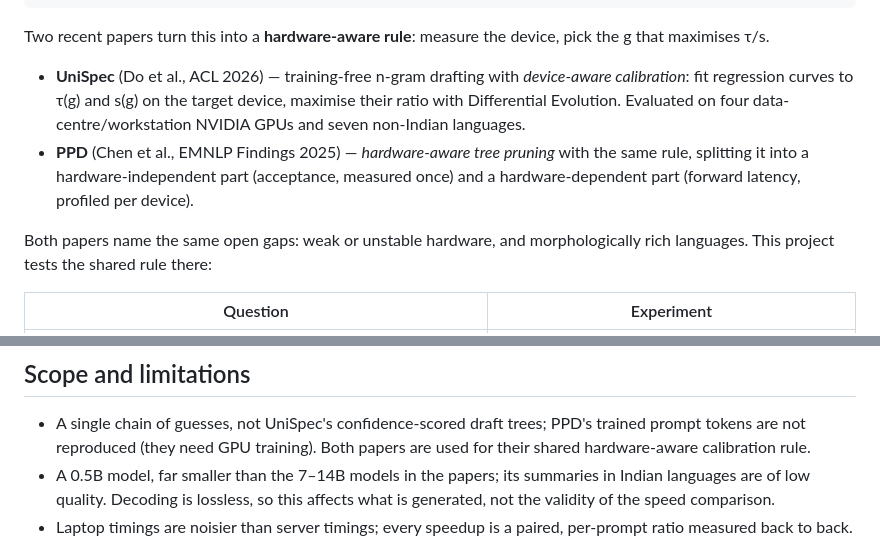
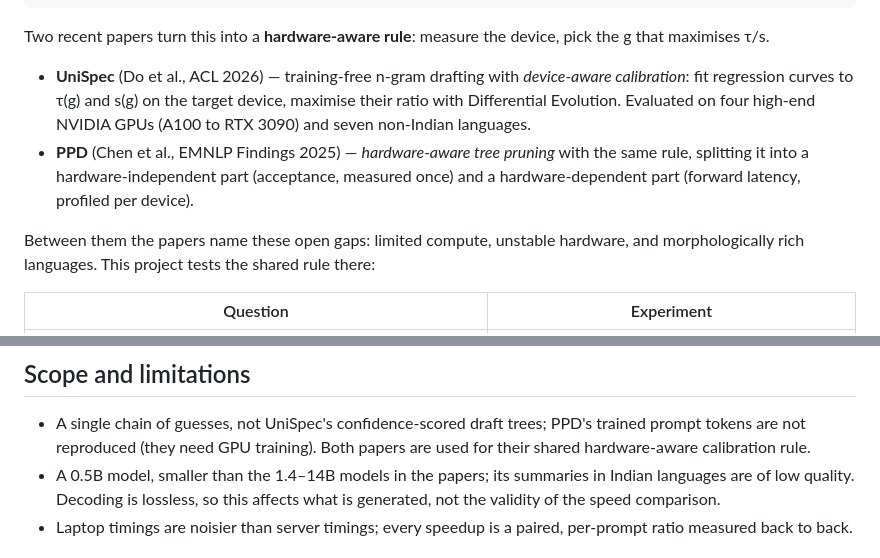
Before and after one commit to AdityaRaj272/unispec-everyday-hardware-indic, a Markdown page: README.md, 2 parts joined by grey strips. Rendered like a GitHub page.

```diff
--- a/README.md
+++ b/README.md
@@ -21,12 +21,12 @@ maximises τ/s.
 
 * **UniSpec** (Do et al., ACL 2026) — training-free n-gram drafting with *device-aware calibration*:
   fit regression curves to τ(g) and s(g) on the target device, maximise their ratio with Differential
-  Evolution. Evaluated on four data-centre/workstation NVIDIA GPUs and seven non-Indian languages.
+  Evolution. Evaluated on four high-end NVIDIA GPUs (A100 to RTX 3090) and seven non-Indian languages.
 * **PPD** (Chen et al., EMNLP Findings 2025) — *hardware-aware tree pruning* with the same rule,
   splitting it into a hardware-independent part (acceptance, measured once) and a hardware-dependent
   part (forward latency, profiled per device).
 
-Both papers name the same open gaps: weak or unstable hardware, and morphologically rich languages.
+Between them the papers name these open gaps: limited compute, unstable hardware, and morphologically rich languages.
 This project tests the shared rule there:
 
 | Question | Experiment |
@@ -165,7 +162,7 @@ The decoding engine and its tests are adapted from our earlier RetroSpec engine
 * A single chain of guesses, not UniSpec's confidence-scored draft trees; PPD's trained prompt
   tokens are not reproduced (they need GPU training). Both papers are used for their shared
   hardware-aware calibration rule.
-* A 0.5B model, far smaller than the 7–14B models in the papers; its summaries in Indian languages
+* A 0.5B model, smaller than the 1.4–14B models in the papers; its summaries in Indian languages
   are of low quality. Decoding is lossless, so this affects what is generated, not the validity of
   the speed comparison.
 * Laptop timings are noisier than server timings; every speedup is a paired, per-prompt ratio
```
Also changed, not shown: other parts of README.md (+22 -25 lines), results/SUMMARY.md (+74 -72 lines), figures/fig2_draft_size_sweep.png, figures/fig3_wrong_g_cost.png, figures/fig4_calibration_methods.png, figures/fig5_language.png, figures/fig7_copying_vs_speedup.png, 11 other files.
